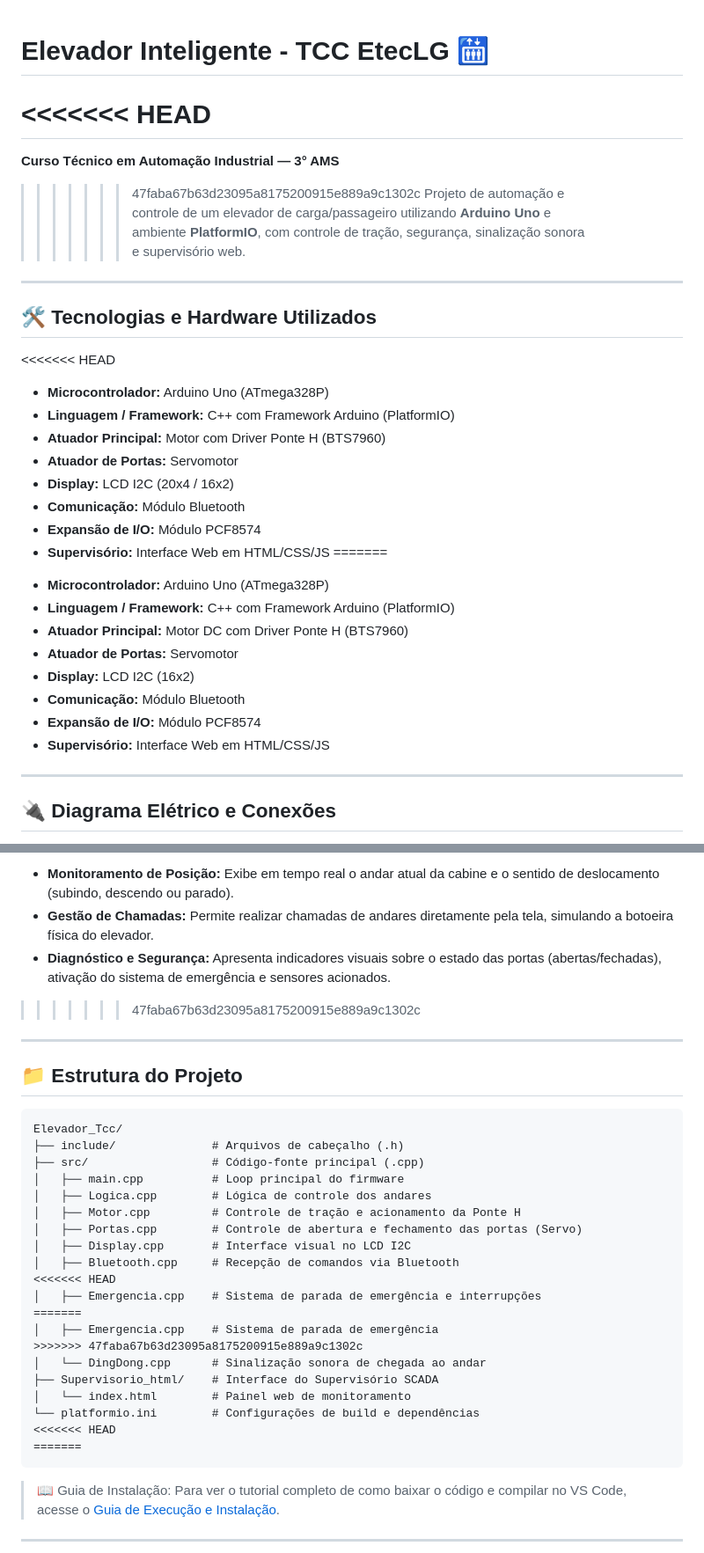
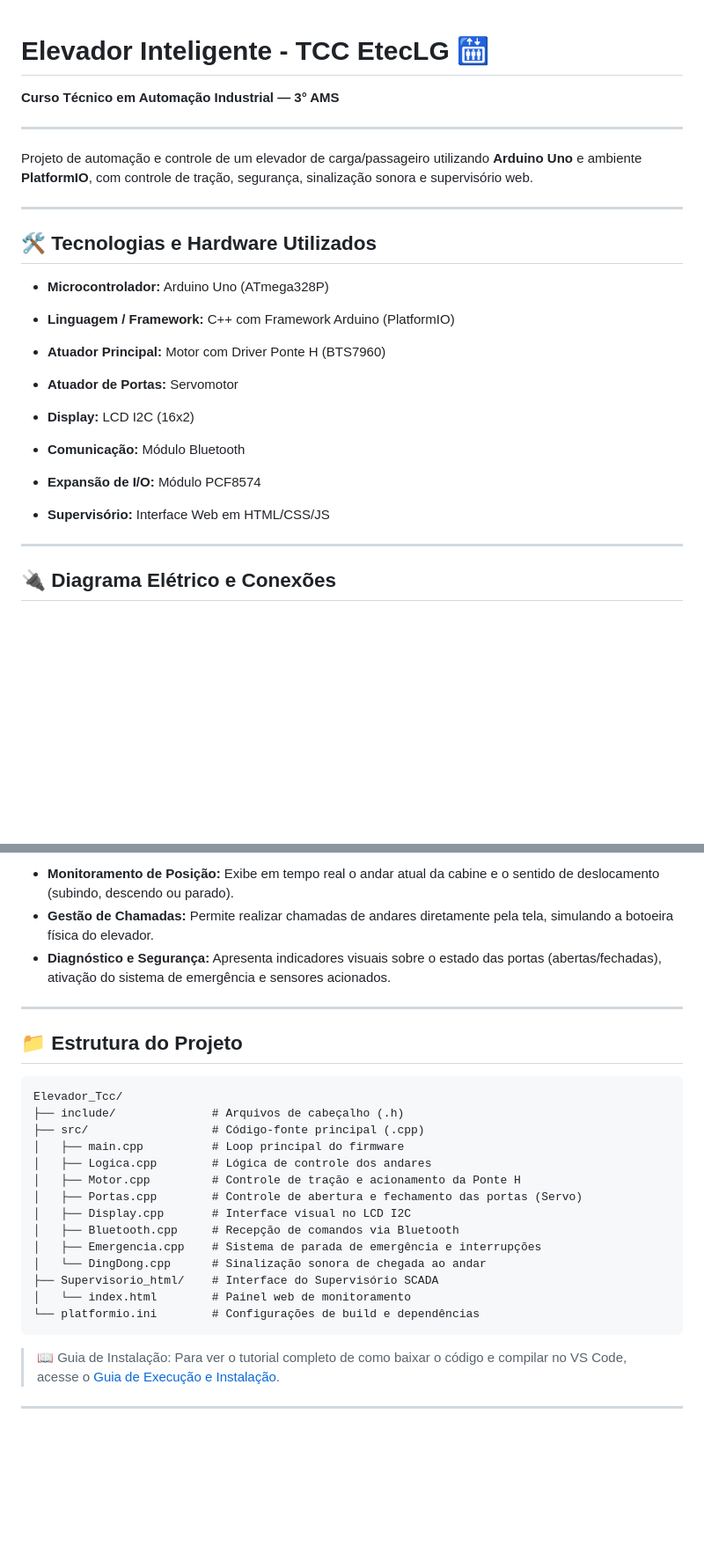
Before and after one commit to OarthurOtorres/Elevador_Tcc, a Markdown page: README.md, 2 parts joined by grey strips. Shown at 88% size. Drawn GitHub-style; blank space fills up the shorter version.

Commit message:
Update README with project details and links

````diff
--- a/README.md
+++ b/README.md
@@ -1,34 +1,31 @@
 # Elevador Inteligente - TCC EtecLG 🛗
 
-<<<<<<< HEAD
-=======
 **Curso Técnico em Automação Industrial — 3° AMS**
 
->>>>>>> 47faba67b63d23095a8175200915e889a9c1302c
+---
+
 Projeto de automação e controle de um elevador de carga/passageiro utilizando **Arduino Uno** e ambiente **PlatformIO**, com controle de tração, segurança, sinalização sonora e supervisório web.
 
 ---
 
 ## 🛠️ Tecnologias e Hardware Utilizados
 
-<<<<<<< HEAD
 * **Microcontrolador:** Arduino Uno (ATmega328P)
+
 * **Linguagem / Framework:** C++ com Framework Arduino (PlatformIO)
+
 * **Atuador Principal:** Motor com Driver Ponte H (BTS7960)
+
 * **Atuador de Portas:** Servomotor
-* **Display:** LCD I2C (20x4 / 16x2)
+
+* **Display:** LCD I2C (16x2)
+
 * **Comunicação:** Módulo Bluetooth
+
 * **Expansão de I/O:** Módulo PCF8574
+
 * **Supervisório:** Interface Web em HTML/CSS/JS
-=======
-- **Microcontrolador:** Arduino Uno (ATmega328P)
-- **Linguagem / Framework:** C++ com Framework Arduino (PlatformIO)
-- **Atuador Principal:** Motor DC com Driver Ponte H (BTS7960)
-- **Atuador de Portas:** Servomotor
-- **Display:** LCD I2C (16x2)
-- **Comunicação:** Módulo Bluetooth
-- **Expansão de I/O:** Módulo PCF8574
-- **Supervisório:** Interface Web em HTML/CSS/JS
+
 
 ---
 
@@ -73,7 +72,6 @@ A interface do supervisório atua como um sistema de monitoramento em tempo real
 - **Monitoramento de Posição:** Exibe em tempo real o andar atual da cabine e o sentido de deslocamento (subindo, descendo ou parado).
 - **Gestão de Chamadas:** Permite realizar chamadas de andares diretamente pela tela, simulando a botoeira física do elevador.
 - **Diagnóstico e Segurança:** Apresenta indicadores visuais sobre o estado das portas (abertas/fechadas), ativação do sistema de emergência e sensores acionados.
->>>>>>> 47faba67b63d23095a8175200915e889a9c1302c
 
 ---
 
@@ -89,18 +87,13 @@ Elevador_Tcc/
 │   ├── Portas.cpp        # Controle de abertura e fechamento das portas (Servo)
 │   ├── Display.cpp       # Interface visual no LCD I2C
 │   ├── Bluetooth.cpp     # Recepção de comandos via Bluetooth
-<<<<<<< HEAD
 │   ├── Emergencia.cpp    # Sistema de parada de emergência e interrupções
-=======
-│   ├── Emergencia.cpp    # Sistema de parada de emergência
->>>>>>> 47faba67b63d23095a8175200915e889a9c1302c
 │   └── DingDong.cpp      # Sinalização sonora de chegada ao andar
 ├── Supervisorio_html/    # Interface do Supervisório SCADA
 │   └── index.html        # Painel web de monitoramento
 └── platformio.ini        # Configurações de build e dependências
-<<<<<<< HEAD
-=======
 ```
+
 >📖 Guia de Instalação:
 >Para ver o tutorial completo de como baixar o código e compilar no VS Code, acesse o [Guia de Execução e Instalação](docs/ComoExecutar.md).
 
````
Also changed, not shown: other parts of README.md (+5 -3 lines).
